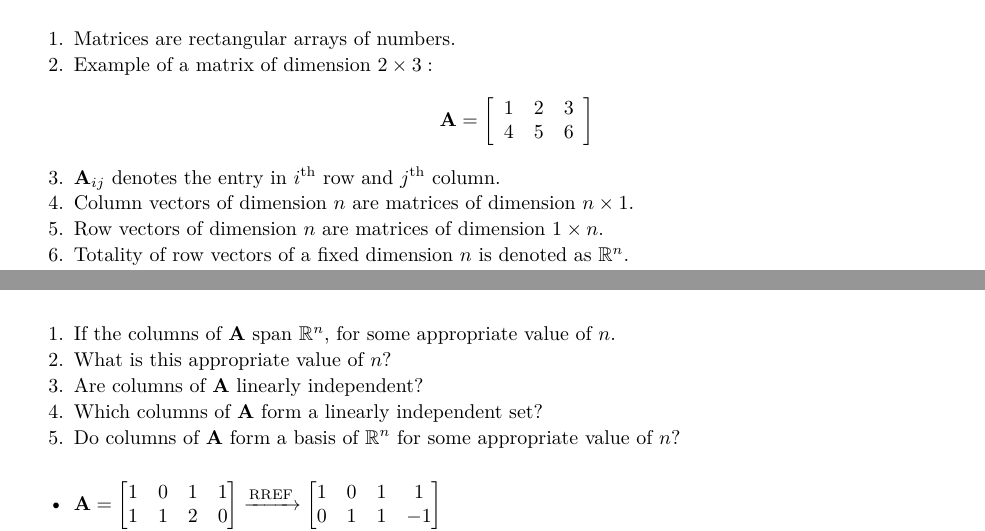
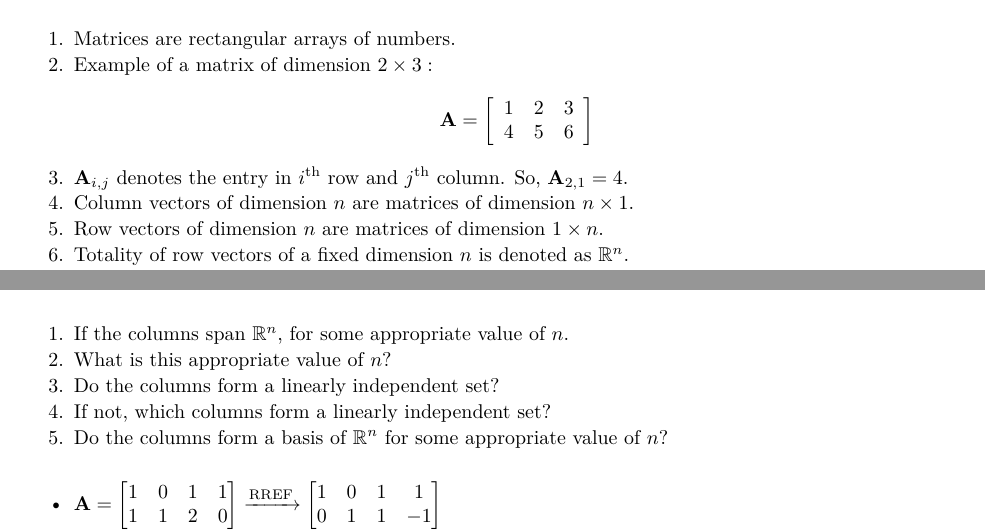
Before and after one commit to edanaks/LinAlgReview, an R Markdown document (introtoLApdf.Rmd): two parts of pages 1 and 12 of 12, joined at a grey line, cut so that both start at the same text. The pictures show the output file introtoLApdf.pdf that the author committed with the source.

Commit message:
correcting typos 2

```diff
--- a/introtoLApdf.Rmd
+++ b/introtoLApdf.Rmd
@@ -16,7 +16,7 @@ output: pdf_document
 $$
 \mathbf{A}=\left[\begin{array}{rrr} 1 & 2 & 3 \\ 4 & 5 & 6 \end{array}\right]
 $$
-2. $\mathbf{A}_{ij}$ denotes the entry in $i^\text{th}$ row and $j^\text{th}$ column.
+1. $\mathbf{A}_{i,j}$ denotes the entry in $i^\text{th}$ row and $j^\text{th}$ column. So, $\mathbf{A}_{2,1} =4.$
 4. Column vectors of dimension $n$ are matrices of dimension $n \times 1$.
 5. Row vectors of dimension $n$ are matrices of dimension $1\times n$.
 6. Totality of row vectors of a fixed dimension $n$ is denoted as $\mathbb{R}^n$.
@@ -646,11 +646,11 @@ Therefore,
 
 In each of the following cases, answer:
 
-1. If the columns of $\mathbf{A}$ span $\mathbb{R}^n$, for some appropriate value of $n$.
+1. If the columns span $\mathbb{R}^n$, for some appropriate value of $n$.
 1. What is this appropriate value of $n$?
-1. Are columns of $\mathbf{A}$ linearly independent?
-1. Which columns of $\mathbf{A}$ form a linearly independent set?
-1. Do columns of $\mathbf{A}$ form a basis of $\mathbb{R}^n$ for some appropriate value of $n$?
+1. Do the columns form a linearly independent set?
+1. If not, which columns form a linearly independent set?
+1. Do the columns form a basis of $\mathbb{R}^n$ for some appropriate value of $n$?
 
 
 
```
Also changed, not shown: index.Rmd (+4 -4 lines), introtoLApdf.pdf.
